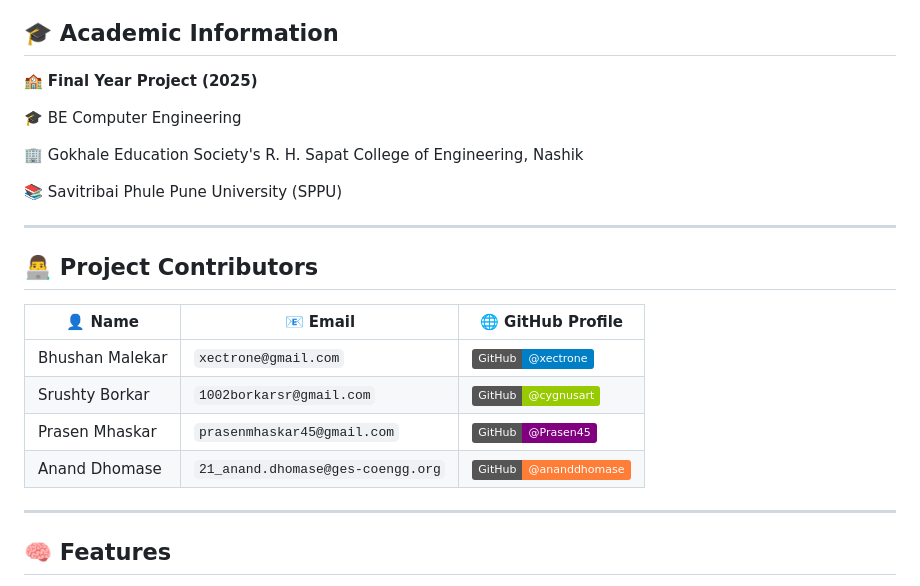
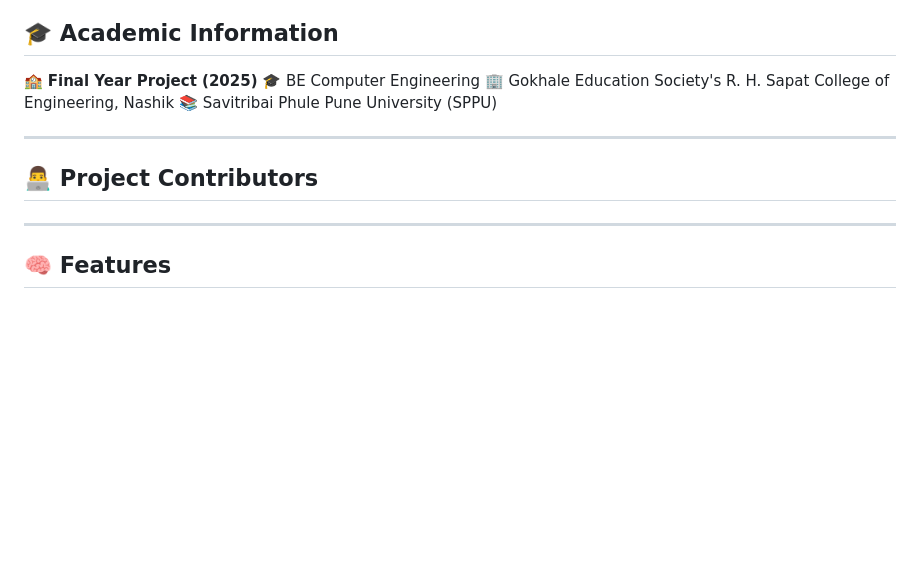
Before and after one commit to xectrone/agricultural_ai_assistant, a Markdown page: README.md, the part around the change. Drawn GitHub-style; badges without logos; blank space fills up the shorter version.

```diff
--- a/README.md
+++ b/README.md
@@ -16,11 +16,8 @@ A web and Android-based plant disease detection system using AI and Computer Vis
 ## 🎓 Academic Information
 
 🏫 **Final Year Project (2025)**
-
 🎓 BE Computer Engineering
-
 🏢 Gokhale Education Society's R. H. Sapat College of Engineering, Nashik
-
 📚 Savitribai Phule Pune University (SPPU)
 
 ---
@@ -29,12 +26,7 @@ A web and Android-based plant disease detection system using AI and Computer Vis
 ## 👨‍💻 Project Contributors
 
 
-| 👤 Name         | 📧 Email                          | 🌐 GitHub Profile                                                                                                           |
-| --------------- | --------------------------------- | --------------------------------------------------------------------------------------------------------------------------- |
-| Bhushan Malekar | `xectrone@gmail.com`              | [![@xectrone](https://img.shields.io/badge/GitHub-@xectrone-blue?logo=github)](https://github.com/xectrone)                 |
-| Srushty Borkar  | `1002borkarsr@gmail.com`   | [![@cygnusart](https://img.shields.io/badge/GitHub-@cygnusart-green?logo=github)](https://github.com/srushtyborkar) |
-| Prasen Mhaskar  | `prasenmhaskar45@gmail.com` | [![@Prasen45](https://img.shields.io/badge/GitHub-@Prasen45-purple?logo=github)](https://github.com/Prasen45)               |
-| Anand Dhomase   | `21_anand.dhomase@ges-coengg.org` | [![@ananddhomase](https://img.shields.io/badge/GitHub-@ananddhomase-orange?logo=github)](https://github.com/ananddhomase)   |
+
 
 ---
 
```
